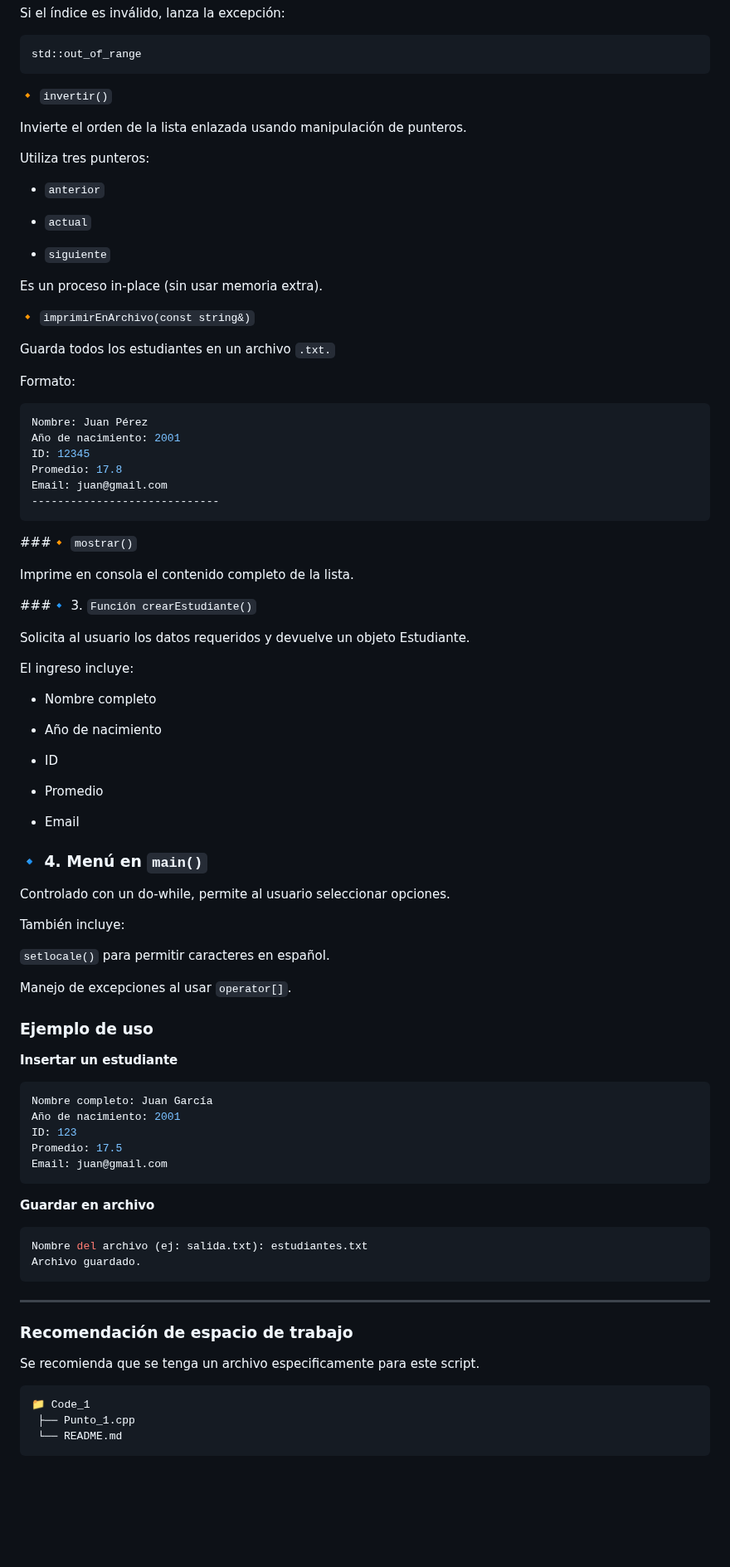
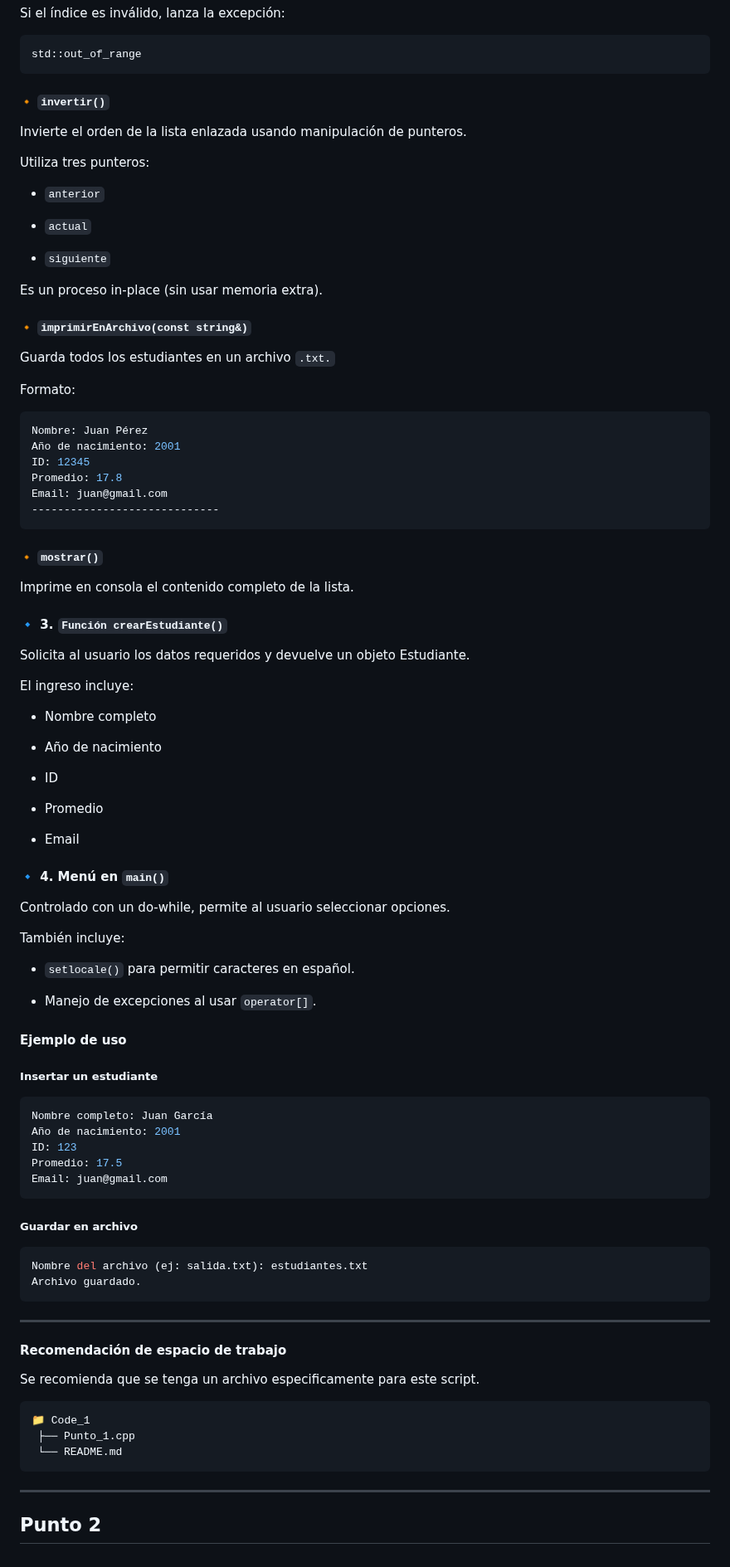
Before and after one commit to lbpwick/Entregas-Programacion-Avanzada-Unal-2025, a Markdown page: Taller 03/README.md, the part around one of its changes. Shown at 83% size. Rendered like a GitHub page; blank space fills up the shorter version.

Commit message:
Update README with improved formatting and details

````diff
--- a/Taller 03/README.md
+++ b/Taller 03/README.md
@@ -131,7 +131,7 @@ Si el índice es inválido, lanza la excepción:
 ```bash
 std::out_of_range
 ```
-🔸 `invertir()`
+##### 🔸 `invertir()`
 
 Invierte el orden de la lista enlazada usando manipulación de punteros.
 
@@ -145,7 +145,7 @@ Utiliza tres punteros:
 
 Es un proceso in-place (sin usar memoria extra).
 
-🔸 `imprimirEnArchivo(const string&)`
+##### 🔸 `imprimirEnArchivo(const string&)`
 
 Guarda todos los estudiantes en un archivo `.txt.`
 
@@ -158,11 +158,11 @@ Promedio: 17.8
 Email: juan@gmail.com
 -----------------------------
 ```
-###🔸 `mostrar()`
+##### 🔸 `mostrar()`
 
 Imprime en consola el contenido completo de la lista.
 
-###🔹 3. `Función crearEstudiante()`
+#### 🔹 3. `Función crearEstudiante()`
 
 Solicita al usuario los datos requeridos y devuelve un objeto Estudiante.
 
@@ -178,18 +178,18 @@ El ingreso incluye:
 
 - Email
 
-### 🔹 4. Menú en `main()`
+#### 🔹 4. Menú en `main()`
 
 Controlado con un do-while, permite al usuario seleccionar opciones.
 
 También incluye:
 
-`setlocale()` para permitir caracteres en español.
+- `setlocale()` para permitir caracteres en español.
 
-Manejo de excepciones al usar `operator[]`.
+- Manejo de excepciones al usar `operator[]`.
 
-### Ejemplo de uso
-**Insertar un estudiante**
+#### Ejemplo de uso
+##### Insertar un estudiante
 ```bash
 Nombre completo: Juan García
 Año de nacimiento: 2001
@@ -197,16 +197,18 @@ ID: 123
 Promedio: 17.5
 Email: juan@gmail.com
 ```
-**Guardar en archivo**
+##### Guardar en archivo
 ```bash
 Nombre del archivo (ej: salida.txt): estudiantes.txt
 Archivo guardado.
 ```
 ---
-### Recomendación de espacio de trabajo
+#### Recomendación de espacio de trabajo
 Se recomienda que se tenga un archivo especificamente para este script.
 ```bash
 📁 Code_1
  ├── Punto_1.cpp
  └── README.md
 ```
+---
+## Punto 2
````
Also changed, not shown: other parts of Taller 03/README.md (+20 -20 lines).
